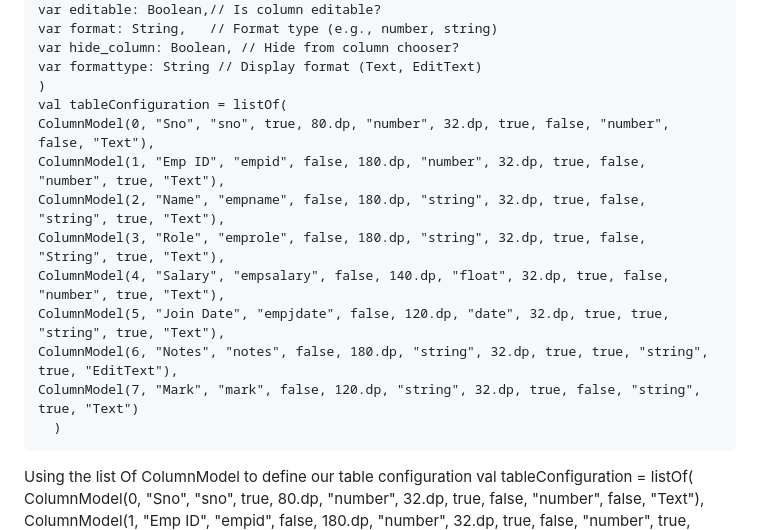
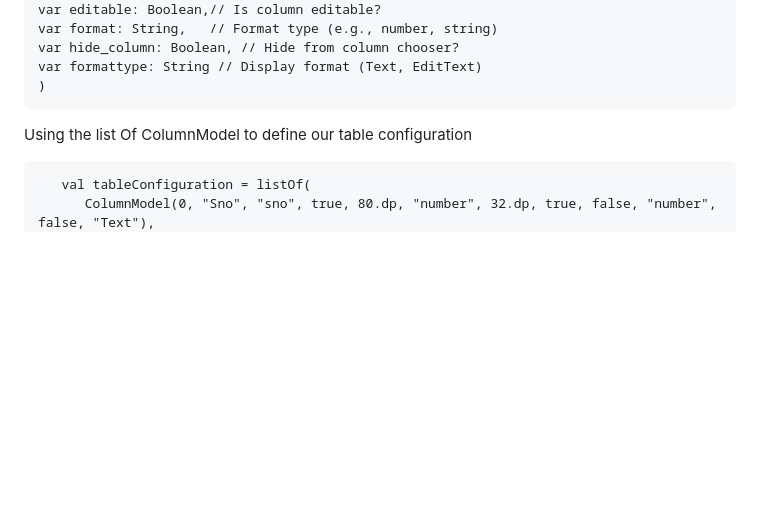
Before and after one commit to PrasathRoman001/VGrid-Android, a Markdown page: README.md, the part around the change. Rendered like a GitHub page; blank space fills up the shorter version.

```diff
--- a/README.md
+++ b/README.md
@@ -38,18 +38,9 @@ ColumnModel:
     var hide_column: Boolean, // Hide from column chooser?
     var formattype: String // Display format (Text, EditText)
     )
-    val tableConfiguration = listOf(
-    ColumnModel(0, "Sno", "sno", true, 80.dp, "number", 32.dp, true, false, "number", false, "Text"),
-    ColumnModel(1, "Emp ID", "empid", false, 180.dp, "number", 32.dp, true, false, "number", true, "Text"),
-    ColumnModel(2, "Name", "empname", false, 180.dp, "string", 32.dp, true, false, "string", true, "Text"),
-    ColumnModel(3, "Role", "emprole", false, 180.dp, "string", 32.dp, true, false, "String", true, "Text"),
-    ColumnModel(4, "Salary", "empsalary", false, 140.dp, "float", 32.dp, true, false, "number", true, "Text"),
-    ColumnModel(5, "Join Date", "empjdate", false, 120.dp, "date", 32.dp, true, true, "string", true, "Text"),
-    ColumnModel(6, "Notes", "notes", false, 180.dp, "string", 32.dp, true, true, "string", true, "EditText"),
-    ColumnModel(7, "Mark", "mark", false, 120.dp, "string", 32.dp, true, false, "string", true, "Text")
-      )
 
 Using the list Of ColumnModel to define our table configuration
+
        val tableConfiguration = listOf(
           ColumnModel(0, "Sno", "sno", true, 80.dp, "number", 32.dp, true, false, "number", false, "Text"),
           ColumnModel(1, "Emp ID", "empid", false, 180.dp, "number", 32.dp, true, false, "number", true, "Text"),
```
